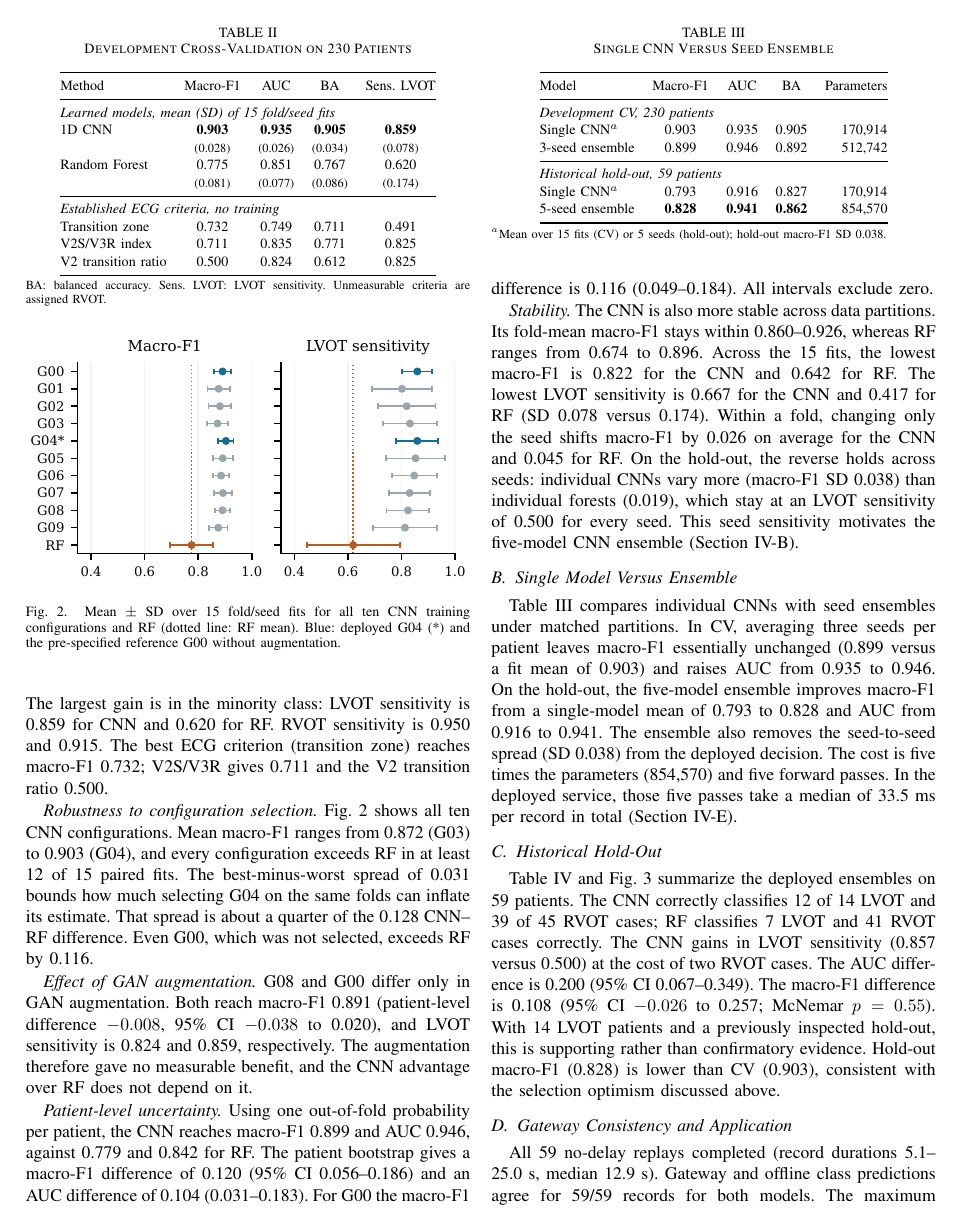
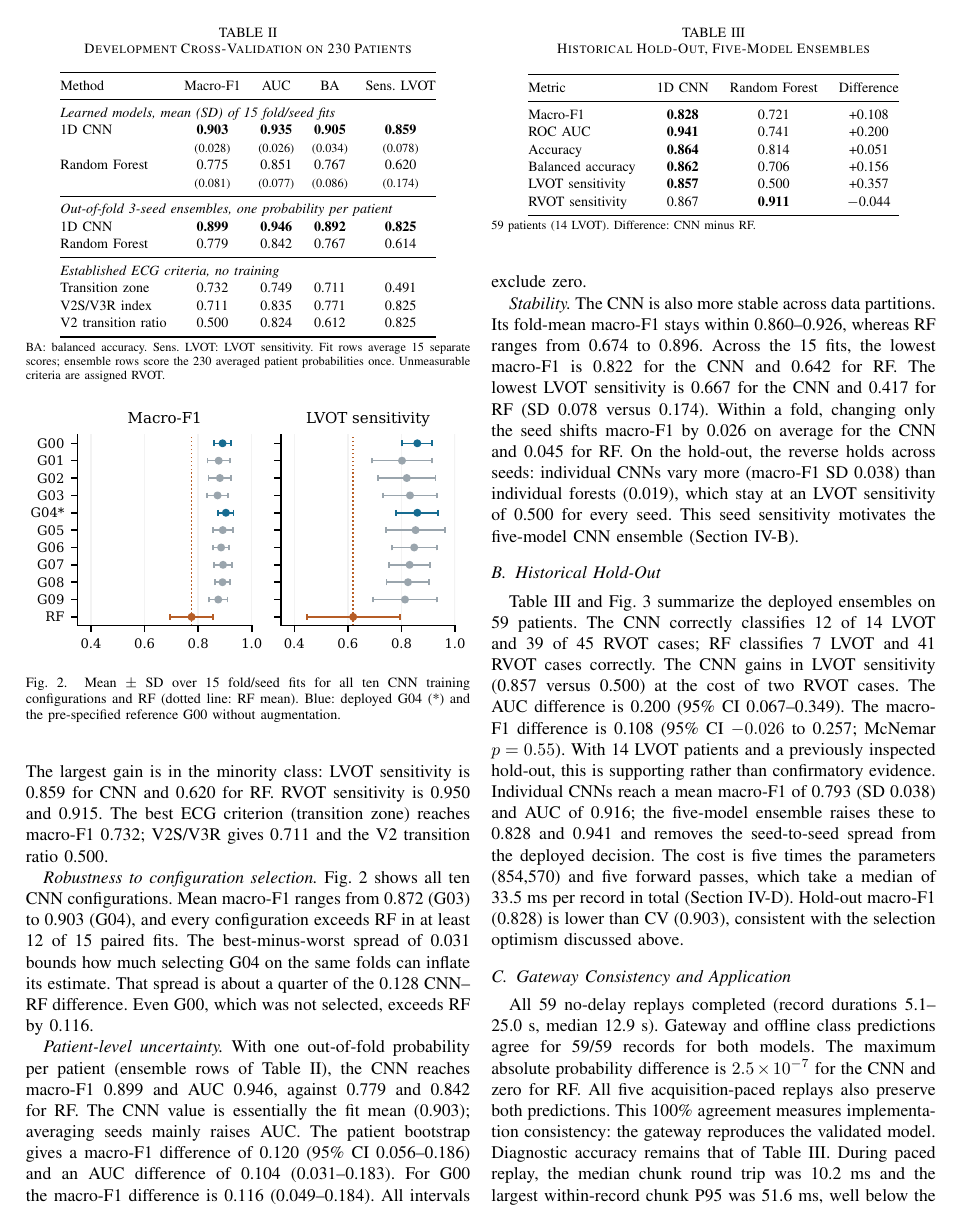
Before and after one commit to daniandraaa/yudiaz-latex, a LaTeX paper (data/projects/67f9b830/main.tex): page 4 of 7. Compiled offline with pdfLaTeX; a missing font is replaced by an installed copy or a similar font; a LaTeX package or settings file that is missing is left out.

Commit message:
chore(auto-sync): continuous project and state update [2026-10-27 12:22 WIB]

```diff
--- a/data/projects/67f9b830/main.tex
+++ b/data/projects/67f9b830/main.tex
@@ -144,17 +144,18 @@ Method & Macro-F1 & AUC & BA & Sens.\ LVOT\\\midrule
  & {\scriptsize(0.028)} & {\scriptsize(0.026)} & {\scriptsize(0.034)} & {\scriptsize(0.078)}\\
 Random Forest & 0.775 & 0.851 & 0.767 & 0.620\\
  & {\scriptsize(0.081)} & {\scriptsize(0.077)} & {\scriptsize(0.086)} & {\scriptsize(0.174)}\\\midrule
+\multicolumn{5}{@{}l}{\emph{Out-of-fold 3-seed ensembles, one probability per patient}}\\
+1D CNN & \textbf{0.899} & \textbf{0.946} & \textbf{0.892} & \textbf{0.825}\\
+Random Forest & 0.779 & 0.842 & 0.767 & 0.614\\\midrule
 \multicolumn{5}{@{}l}{\emph{Established ECG criteria, no training}}\\
 Transition zone & 0.732 & 0.749 & 0.711 & 0.491\\
 V2S/V3R index & 0.711 & 0.835 & 0.771 & 0.825\\
 V2 transition ratio & 0.500 & 0.824 & 0.612 & 0.825\\\bottomrule
 \end{tabular}\\[3pt]
-\parbox{\columnwidth}{\scriptsize BA: balanced accuracy. Sens.\ LVOT: LVOT sensitivity. Unmeasurable criteria are assigned RVOT.}
+\parbox{\columnwidth}{\scriptsize BA: balanced accuracy. Sens.\ LVOT: LVOT sensitivity. Fit rows average 15 separate scores; ensemble rows score the 230 averaged patient probabilities once. Unmeasurable criteria are assigned RVOT.}
 \end{table}
 
 \emph{Robustness to configuration selection.} Fig.~\ref{fig:configs} shows all ten CNN configurations. Mean macro-F1 ranges from 0.872 (G03) to 0.903 (G04), and every configuration exceeds RF in at least 12 of 15 paired fits. The best-minus-worst spread of 0.031 bounds how much selecting G04 on the same folds can inflate its estimate. That spread is about a quarter of the 0.128 CNN--RF difference. Even G00, which was not selected, exceeds RF by 0.116.
-
-\emph{Effect of GAN augmentation.} G08 and G00 differ only in GAN augmentation. Both reach macro-F1 0.891 (patient-level difference $-0.008$, 95\% CI $-0.038$ to 0.020), and LVOT sensitivity is 0.824 and 0.859, respectively. The augmentation therefore gave no measurable benefit, and the CNN advantage over RF does not depend on it.
 
 \begin{figure}[t]\centering
 \includegraphics[width=\columnwidth]{cv_configurations.pdf}
@@ -162,33 +163,13 @@ V2 transition ratio & 0.500 & 0.824 & 0.612 & 0.825\\\bottomrule
 \label{fig:configs}
 \end{figure}
 
-\emph{Patient-level uncertainty.} Using one out-of-fold probability per patient, the CNN reaches macro-F1 0.899 and AUC 0.946, against 0.779 and 0.842 for RF. The patient bootstrap gives a macro-F1 difference of 0.120 (95\% CI 0.056--0.186) and an AUC difference of 0.104 (0.031--0.183). For G00 the macro-F1 difference is 0.116 (0.049--0.184). All intervals exclude zero.
+\emph{Patient-level uncertainty.} With one out-of-fold probability per patient (ensemble rows of Table~\ref{tab:cv}), the CNN reaches macro-F1 0.899 and AUC 0.946, against 0.779 and 0.842 for RF. The CNN value is essentially the fit mean (0.903); averaging seeds mainly raises AUC. The patient bootstrap gives a macro-F1 difference of 0.120 (95\% CI 0.056--0.186) and an AUC difference of 0.104 (0.031--0.183). For G00 the macro-F1 difference is 0.116 (0.049--0.184). All intervals exclude zero.
 
-\emph{Stability.} The CNN is also more stable across data partitions. Its fold-mean macro-F1 stays within 0.860--0.926, whereas RF ranges from 0.674 to 0.896. Across the 15 fits, the lowest macro-F1 is 0.822 for the CNN and 0.642 for RF. The lowest LVOT sensitivity is 0.667 for the CNN and 0.417 for RF (SD 0.078 versus 0.174). Within a fold, changing only the seed shifts macro-F1 by 0.026 on average for the CNN and 0.045 for RF. On the hold-out, the reverse holds across seeds: individual CNNs vary more (macro-F1 SD 0.038) than individual forests (0.019), which stay at an LVOT sensitivity of 0.500 for every seed. This seed sensitivity motivates the five-model CNN ensemble (Section~\ref{sec:ensemble}).
-
-\subsection{Single Model Versus Ensemble}
-\label{sec:ensemble}
-Table~\ref{tab:ensemble} compares individual CNNs with seed ensembles under matched partitions. In CV, averaging three seeds per patient leaves macro-F1 essentially unchanged (0.899 versus a fit mean of 0.903) and raises AUC from 0.935 to 0.946. On the hold-out, the five-model ensemble improves macro-F1 from a single-model mean of 0.793 to 0.828 and AUC from 0.916 to 0.941. The ensemble also removes the seed-to-seed spread (SD 0.038) from the deployed decision. The cost is five times the parameters (854,570) and five forward passes. In the deployed service, those five passes take a median of 33.5~ms per record in total (Section~\ref{sec:latency}).
-
-\begin{table}[t]
-\caption{Single CNN Versus Seed Ensemble}
-\label{tab:ensemble}\centering\footnotesize
-\renewcommand{\arraystretch}{1.1}
-\setlength{\tabcolsep}{5pt}
-\begin{tabular}{@{}lcccr@{}}\toprule
-Model & Macro-F1 & AUC & BA & Parameters\\\midrule
-\multicolumn{5}{@{}l}{\emph{Development CV, 230 patients}}\\
-Single CNN$^{a}$ & 0.903 & 0.935 & 0.905 & 170,914\\
-3-seed ensemble & 0.899 & 0.946 & 0.892 & 512,742\\\midrule
-\multicolumn{5}{@{}l}{\emph{Historical hold-out, 59 patients}}\\
-Single CNN$^{a}$ & 0.793 & 0.916 & 0.827 & 170,914\\
-5-seed ensemble & \textbf{0.828} & \textbf{0.941} & \textbf{0.862} & 854,570\\\bottomrule
-\end{tabular}\\[3pt]
-\parbox{\columnwidth}{\scriptsize $^{a}$Mean over 15 fits (CV) or 5 seeds (hold-out); hold-out macro-F1 SD 0.038.}
-\end{table}
+\emph{Stability.} The CNN is also more stable across data partitions. Its fold-mean macro-F1 stays within 0.860--0.926, whereas RF ranges from 0.674 to 0.896. Across the 15 fits, the lowest macro-F1 is 0.822 for the CNN and 0.642 for RF. The lowest LVOT sensitivity is 0.667 for the CNN and 0.417 for RF (SD 0.078 versus 0.174). Within a fold, changing only the seed shifts macro-F1 by 0.026 on average for the CNN and 0.045 for RF. On the hold-out, the reverse holds across seeds: individual CNNs vary more (macro-F1 SD 0.038) than individual forests (0.019), which stay at an LVOT sensitivity of 0.500 for every seed. This seed sensitivity motivates the five-model CNN ensemble (Section~\ref{sec:holdout}).
 
 \subsection{Historical Hold-Out}
-Table~\ref{tab:holdout} and Fig.~\ref{fig:cm} summarize the deployed ensembles on 59 patients. The CNN correctly classifies 12 of 14 LVOT and 39 of 45 RVOT cases; RF classifies 7 LVOT and 41 RVOT cases correctly. The CNN gains in LVOT sensitivity (0.857 versus 0.500) at the cost of two RVOT cases. The AUC difference is 0.200 (95\% CI 0.067--0.349). The macro-F1 difference is 0.108 (95\% CI $-0.026$ to 0.257; McNemar $p=0.55$). With 14 LVOT patients and a previously inspected hold-out, this is supporting rather than confirmatory evidence. Hold-out macro-F1 (0.828) is lower than CV (0.903), consistent with the selection optimism discussed above.
+\label{sec:holdout}
+Table~\ref{tab:holdout} and Fig.~\ref{fig:cm} summarize the deployed ensembles on 59 patients. The CNN correctly classifies 12 of 14 LVOT and 39 of 45 RVOT cases; RF classifies 7 LVOT and 41 RVOT cases correctly. The CNN gains in LVOT sensitivity (0.857 versus 0.500) at the cost of two RVOT cases. The AUC difference is 0.200 (95\% CI 0.067--0.349). The macro-F1 difference is 0.108 (95\% CI $-0.026$ to 0.257; McNemar $p=0.55$). With 14 LVOT patients and a previously inspected hold-out, this is supporting rather than confirmatory evidence. Individual CNNs reach a mean macro-F1 of 0.793 (SD 0.038) and AUC of 0.916; the five-model ensemble raises these to 0.828 and 0.941 and removes the seed-to-seed spread from the deployed decision. The cost is five times the parameters (854,570) and five forward passes, which take a median of 33.5~ms per record in total (Section~\ref{sec:latency}). Hold-out macro-F1 (0.828) is lower than CV (0.903), consistent with the selection optimism discussed above.
 
 \begin{table}[t]
 \caption{Historical Hold-Out, Five-Model Ensembles}
```
Also changed, not shown: data/projects/67f9b830/main.tex (18 more changed lines), 1 other file.
